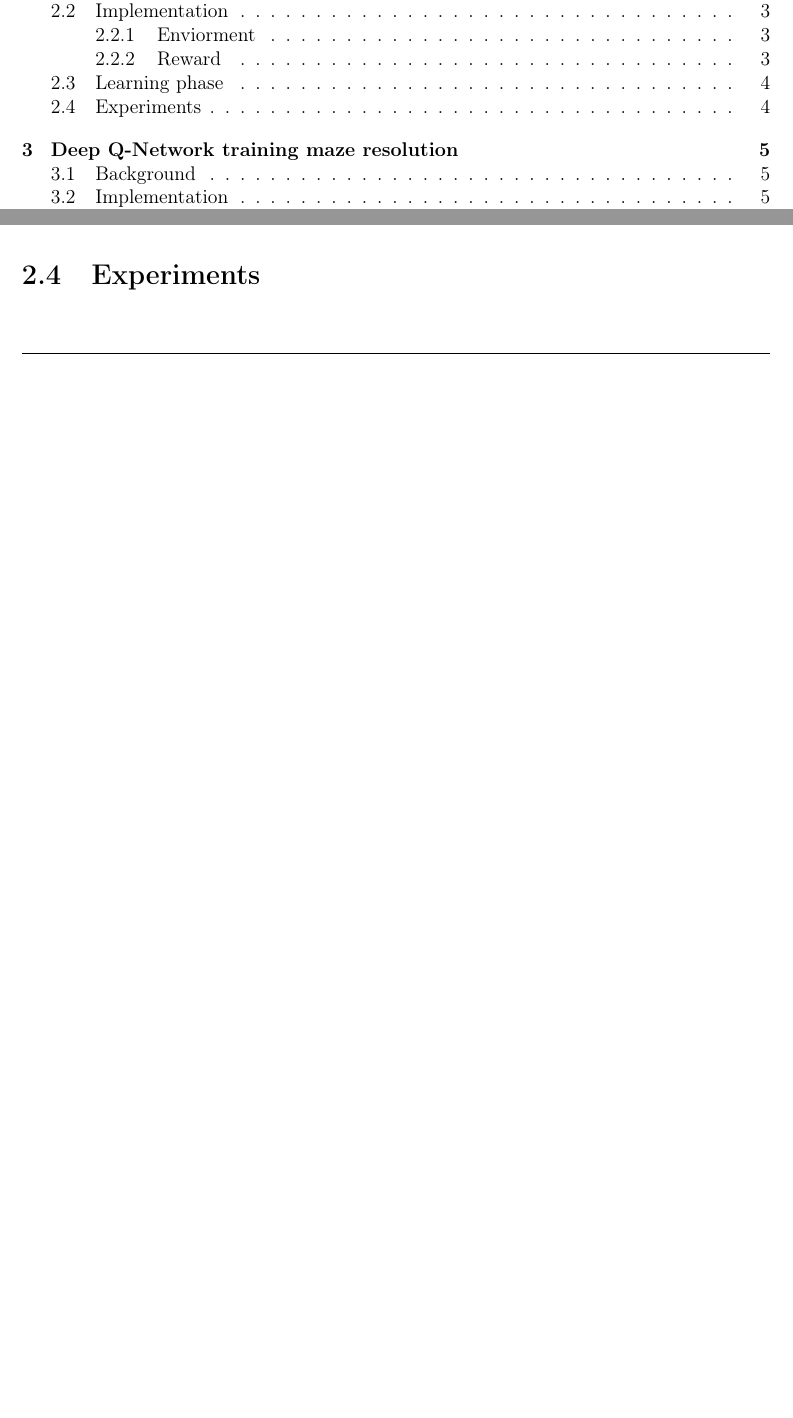
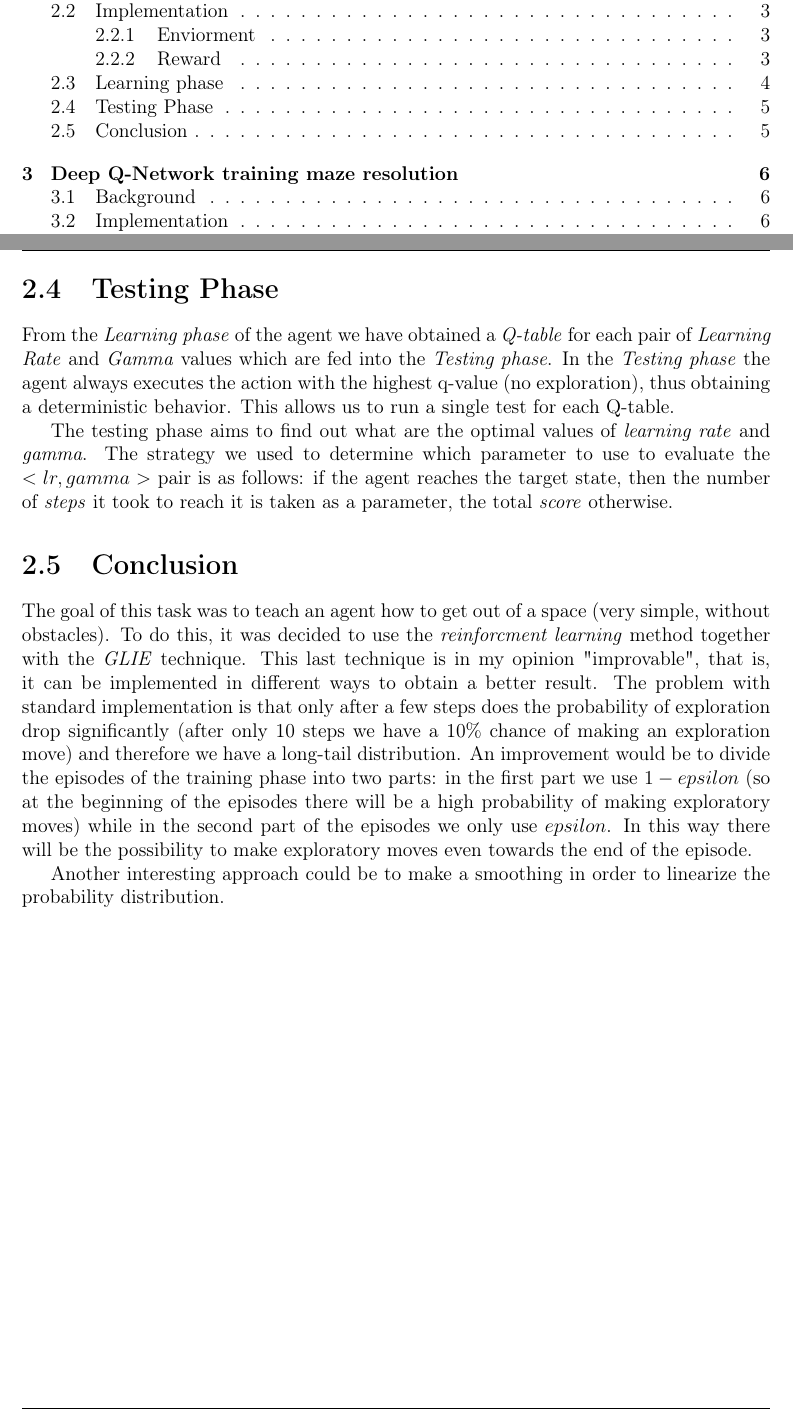
Before and after one commit to LorenzoMarc/atai-lab, a LaTeX book (ATAI-REPORT/ATAI-REPORT.tex, which reads ATAI-REPORT/Chapters/Cap_2.tex): two parts of pages 2 and 6 of 16 before the commit and two parts of pages 2 and 7 of 17 after it, joined at a grey line, cut so that both start at the same text, the shorter picture padded with empty space. Compiled offline with pdfLaTeX.

Commit message:
fine della mia relazione (ruggero)

```diff
--- a/ATAI-REPORT/Chapters/Cap_2.tex
+++ b/ATAI-REPORT/Chapters/Cap_2.tex
@@ -43,4 +43,17 @@ The actual learning is done with some \textit{'runs'}. Each run consists of 500
 
 An example of Q-table output is shown in \ref{fig:q-}.
 
-\section{Experiments}
+\section{Testing Phase}
+From the \textit{Learning phase} of the agent we have obtained a \textit{Q-table} for each pair of \textit{Learning Rate} and \textit{Gamma} values which are fed into the \textit{Testing phase}.
+In the \textit{Testing phase} the agent always executes the action with the highest q-value (no exploration), thus obtaining a deterministic behavior. This allows us to run a single test for each Q-table.
+
+The testing phase aims to find out what are the optimal values of \textit{learning rate} and \textit{gamma}. The strategy we used to determine which parameter to use to evaluate the $<lr, gamma>$ pair is as follows: if the agent reaches the target state, then the number of \textit{steps} it took to reach it is taken as a parameter, the total \textit{score} otherwise.
+
+
+\section{Conclusion}
+The goal of this task was to teach an agent how to get out of a space (very simple, without obstacles). To do this, it was decided to use the \textit{reinforcment learning} method together with the \textit{GLIE} technique.
+This last technique is in my opinion "improvable", that is, it can be implemented in different ways to obtain a better result.
+The problem with standard implementation is that only after a few steps does the probability of exploration drop significantly (after only 10 steps we have a 10\% chance of making an exploration move) and therefore we have a long-tail distribution.
+An improvement would be to divide the episodes of the training phase into two parts: in the first part we use $1 - epsilon$ (so at the beginning of the episodes there will be a high probability of making exploratory moves) while in the second part of the episodes we only use $epsilon$. In this way there will be the possibility to make exploratory moves even towards the end of the episode.
+
+Another interesting approach  could be to make a smoothing in order to linearize the probability distribution.
```
